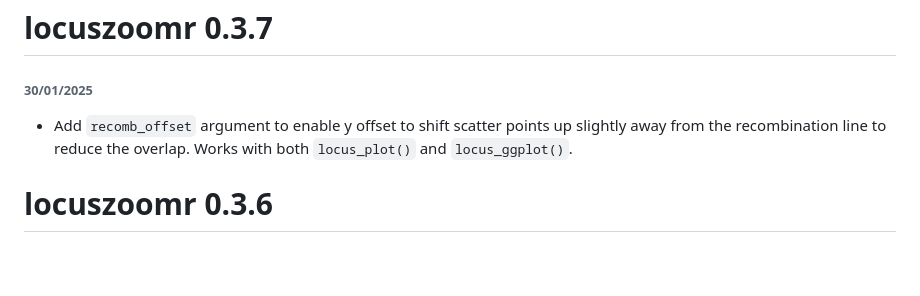
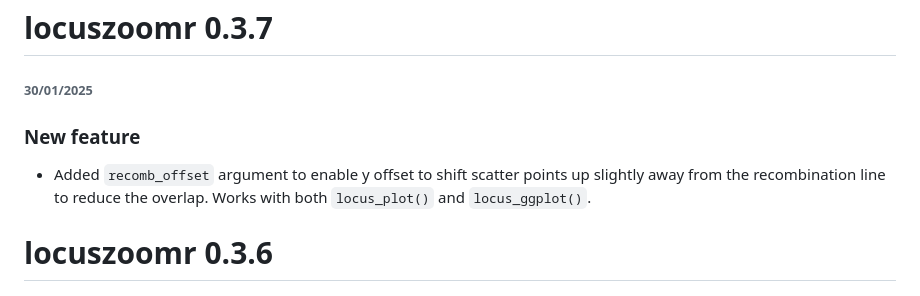
Before and after one commit to myles-lewis/locuszoomr, a Markdown page: NEWS.md, the part around the change. Drawn GitHub-style; blank space fills up the shorter version.

```diff
--- a/NEWS.md
+++ b/NEWS.md
@@ -3,7 +3,10 @@ News
 
 # locuszoomr 0.3.7
 ###### 30/01/2025
-* Add `recomb_offset` argument to enable y offset to shift scatter points up
+
+### New feature
+
+* Added `recomb_offset` argument to enable y offset to shift scatter points up
 slightly away from the recombination line to reduce the overlap. Works with both
 `locus_plot()` and `locus_ggplot()`.
 
```
